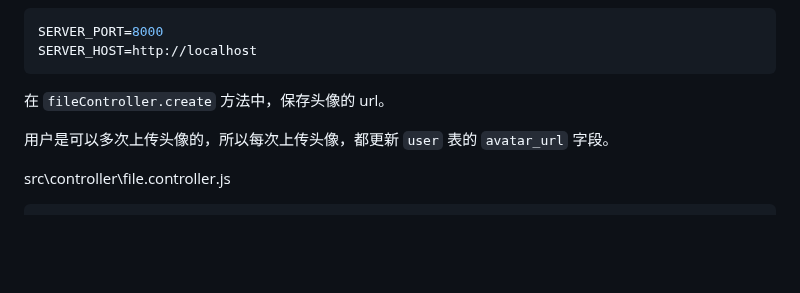
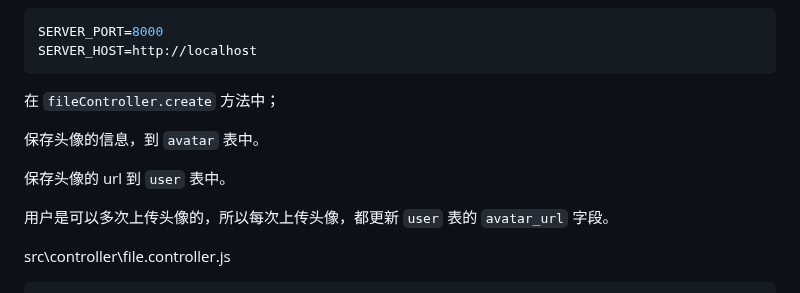
Before and after one commit to Zt2tzzt/coderhub, a Markdown page: Note/06-头像接口.md, the part around the change. Rendered like a GitHub page; blank space fills up the shorter version.

````diff
--- a/Note/06-头像接口.md
+++ b/Note/06-头像接口.md
@@ -98,7 +98,11 @@ SERVER_PORT=8000
 SERVER_HOST=http://localhost
 ```
 
-在 `fileController.create` 方法中，保存头像的 url。
+在 `fileController.create` 方法中；
+
+保存头像的信息，到 `avatar` 表中。
+
+保存头像的 url 到 `user` 表中。
 
 用户是可以多次上传头像的，所以每次上传头像，都更新 `user` 表的 `avatar_url` 字段。
 
````
